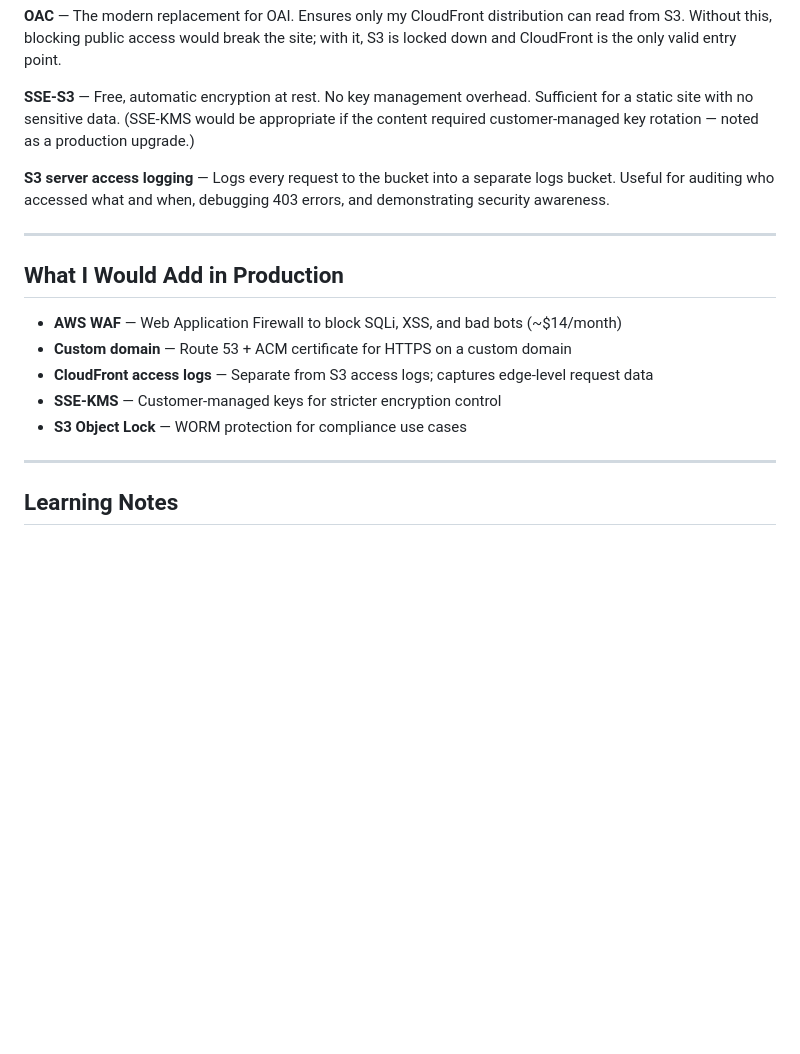
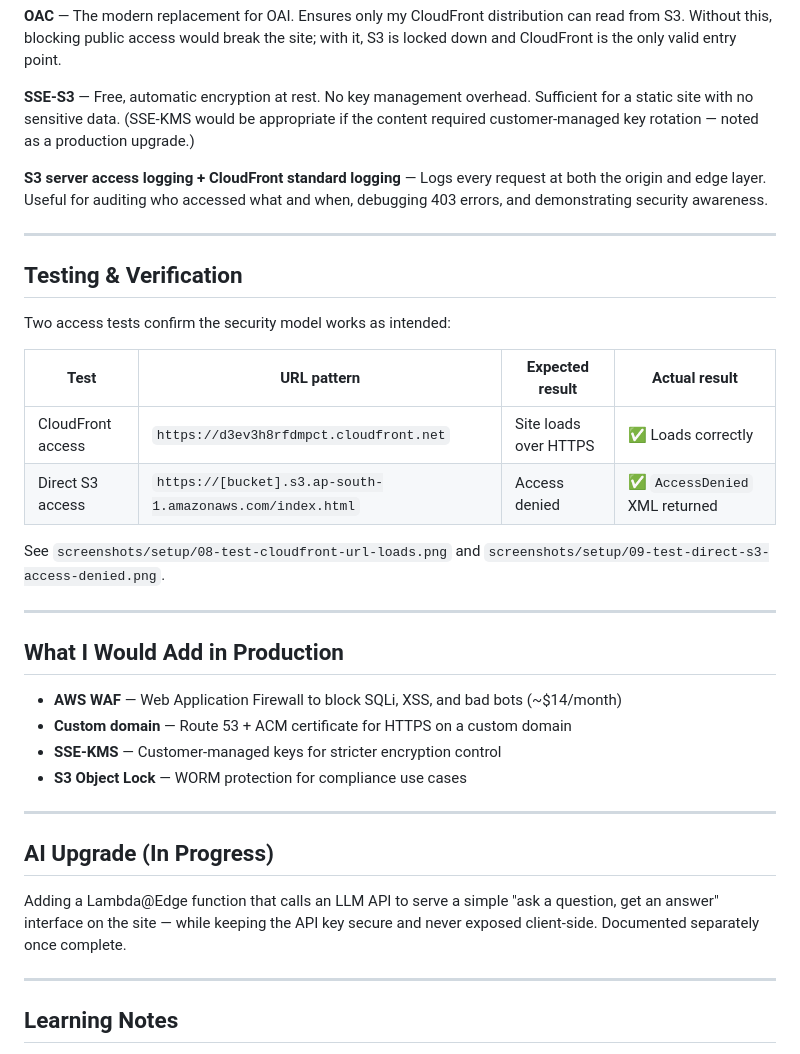
Before and after one commit to palakpreet-cloud/s3-cloudfront-secure-site, a Markdown page: README.md, the part around one of its changes. Rendered like a GitHub page; blank space fills up the shorter version.

```diff
--- a/README.md
+++ b/README.md
@@ -60,7 +72,20 @@ Built as part of my cloud engineering portfolio roadmap (Phase 2).
 
 **SSE-S3** — Free, automatic encryption at rest. No key management overhead. Sufficient for a static site with no sensitive data. (SSE-KMS would be appropriate if the content required customer-managed key rotation — noted as a production upgrade.)
 
-**S3 server access logging** — Logs every request to the bucket into a separate logs bucket. Useful for auditing who accessed what and when, debugging 403 errors, and demonstrating security awareness.
+**S3 server access logging + CloudFront standard logging** — Logs every request at both the origin and edge layer. Useful for auditing who accessed what and when, debugging 403 errors, and demonstrating security awareness.
+
+---
+
+## Testing & Verification
+
+Two access tests confirm the security model works as intended:
+
+| Test | URL pattern | Expected result | Actual result |
+|---|---|---|---|
+| CloudFront access | `https://d3ev3h8rfdmpct.cloudfront.net` | Site loads over HTTPS | ✅ Loads correctly |
+| Direct S3 access | `https://[bucket].s3.ap-south-1.amazonaws.com/index.html` | Access denied | ✅ `AccessDenied` XML returned |
+
+See `screenshots/setup/08-test-cloudfront-url-loads.png` and `screenshots/setup/09-test-direct-s3-access-denied.png`.
 
 ---
 
@@ -68,9 +93,14 @@ Built as part of my cloud engineering portfolio roadmap (Phase 2).
 
 - **AWS WAF** — Web Application Firewall to block SQLi, XSS, and bad bots (~$14/month)
 - **Custom domain** — Route 53 + ACM certificate for HTTPS on a custom domain
-- **CloudFront access logs** — Separate from S3 access logs; captures edge-level request data
 - **SSE-KMS** — Customer-managed keys for stricter encryption control
 - **S3 Object Lock** — WORM protection for compliance use cases
+
+---
+
+## AI Upgrade (In Progress)
+
+Adding a Lambda@Edge function that calls an LLM API to serve a simple "ask a question, get an answer" interface on the site — while keeping the API key secure and never exposed client-side. Documented separately once complete.
 
 ---
 
```
Also changed, not shown: other parts of README.md (+16 -4 lines).
